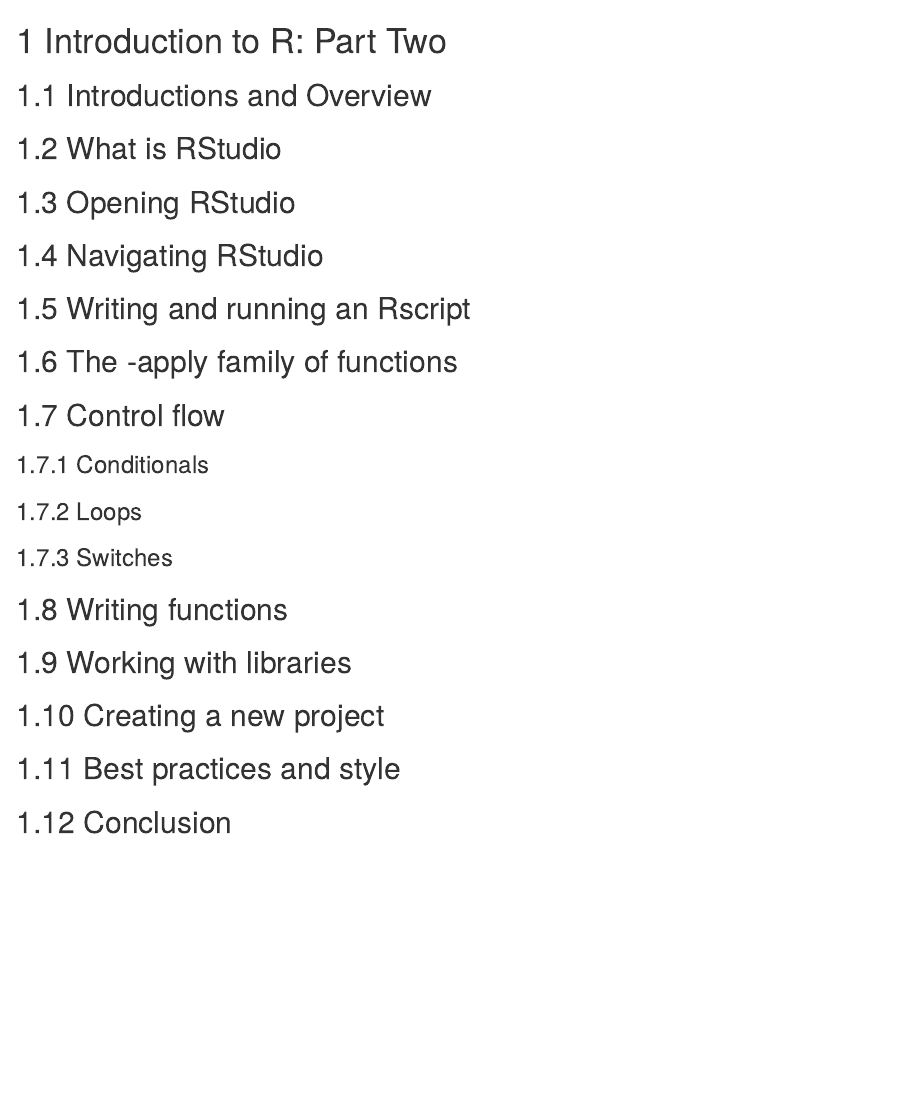
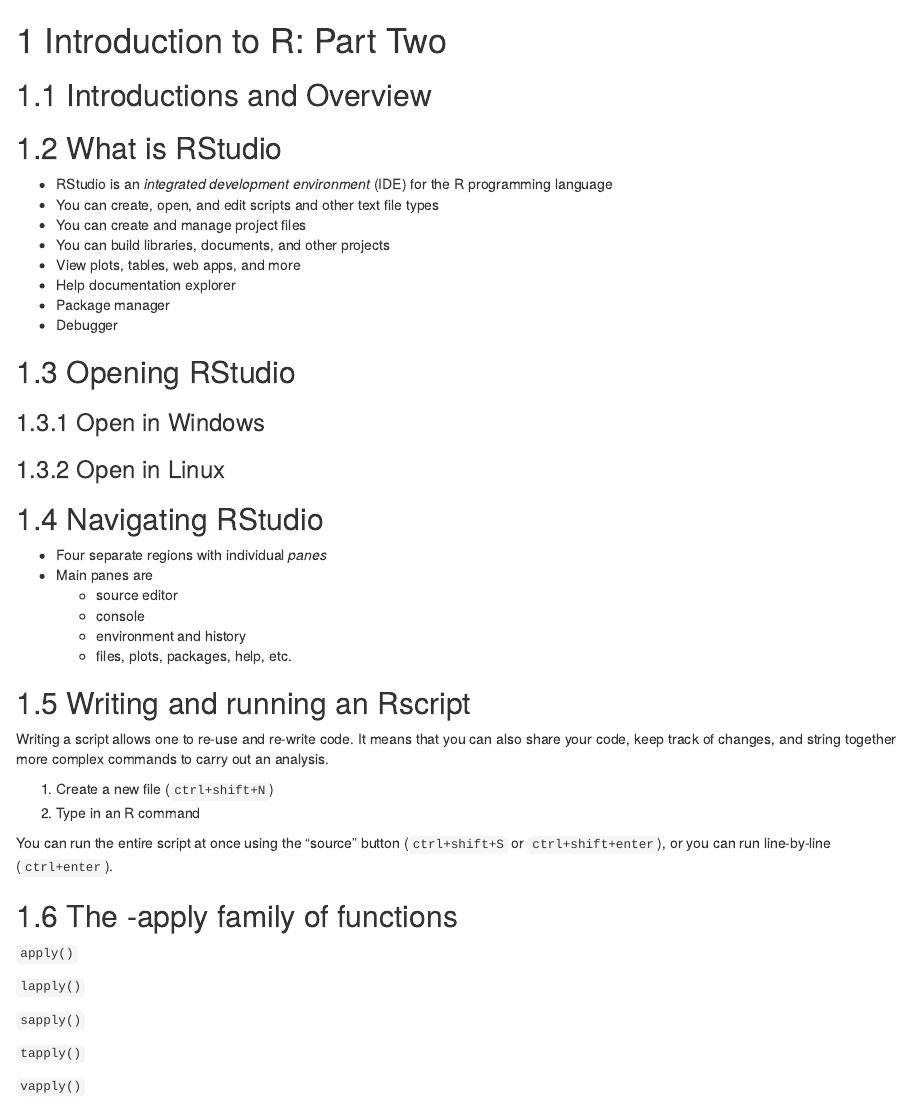
Before and after one commit to NevadaINBRE/workhop-r-series, an R Markdown document (020-intro-to-r-pt2.Rmd): the page in a window 1100 px wide, from its top. Rendered offline with R 4.5, knitr and Pandoc, with nearby package versions; drawn as R Markdown's standard HTML page in place of the format the file asks for.

Commit message:
added pt2 content

```diff
--- a/020-intro-to-r-pt2.Rmd
+++ b/020-intro-to-r-pt2.Rmd
@@ -4,13 +4,50 @@
 
 ## What is RStudio
 
+- RStudio is an *integrated development environment* (IDE) for the R programming language
+- You can create, open, and edit scripts and other text file types
+- You can create and manage project files
+- You can build libraries, documents, and other projects
+- View plots, tables, web apps, and more
+- Help documentation explorer
+- Package manager
+- Debugger
+
 ## Opening RStudio
+
+### Open in Windows
+
+### Open in Linux
 
 ## Navigating RStudio
 
+- Four separate regions with individual *panes*
+- Main panes are
+  - source editor
+  - console
+  - environment and history
+  - files, plots, packages, help, etc.
+
 ## Writing and running an Rscript
 
+Writing a script allows one to re-use and re-write code. It means that you can also share your code, keep track of changes, and string together more complex commands to carry out an analysis.
+
+1. Create a new file (`ctrl+shift+N`)
+2. Type in an R command
+
+You can run the entire script at once using the "source" button (`ctrl+shift+S` or `ctrl+shift+enter`), or you can run line-by-line (`ctrl+enter`).
+
 ## The -apply family of functions
+
+`apply()`
+
+`lapply()`
+
+`sapply()`
+
+`tapply()`
+
+`vapply()`
 
 ## Control flow
 
--- a/_output.yml
+++ b/_output.yml
@@ -1,7 +1,7 @@
 bookdown::gitbook:
   config:
     toc:
-      collapse: subsection
+      collapse: section
       scroll_highlight: yes
       before: null
       after: null
```
